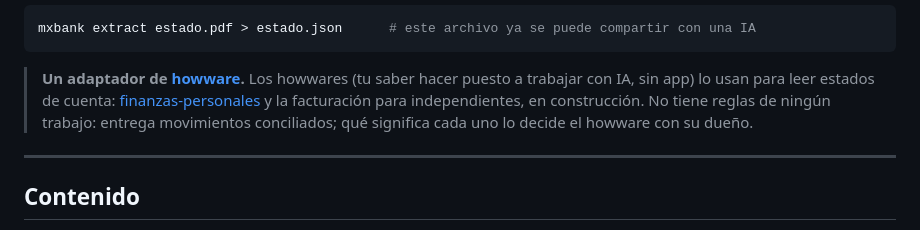
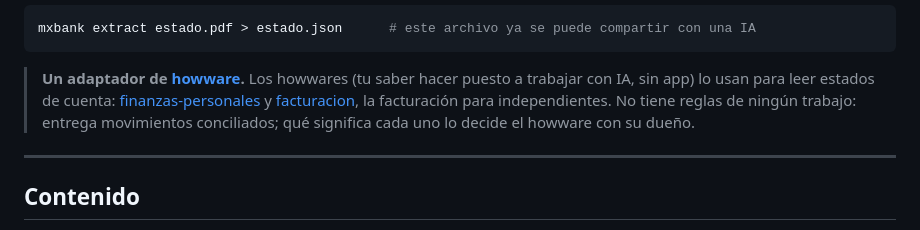
Before and after one commit to howware/mx-bank-statement-reader, a Markdown page: README.md, the part around the change. Drawn GitHub-style.

Commit message:
List the facturacion howware

```diff
--- a/README.md
+++ b/README.md
@@ -28,7 +28,7 @@ mxbank extract estado.pdf > estado.json      # este archivo ya se puede comparti
 
 > **Un adaptador de [howware](https://howware.org/es/).** Los howwares (tu saber hacer puesto a trabajar con IA,
 > sin app) lo usan para leer estados de cuenta: [finanzas-personales](https://github.com/howware/finanzas-personales)
-> y la facturación para independientes, en construcción. No tiene reglas de ningún trabajo: entrega movimientos
+> y [facturacion](https://github.com/howware/facturacion), la facturación para independientes. No tiene reglas de ningún trabajo: entrega movimientos
 > conciliados; qué significa cada uno lo decide el howware con su dueño.
 
 ---
```
